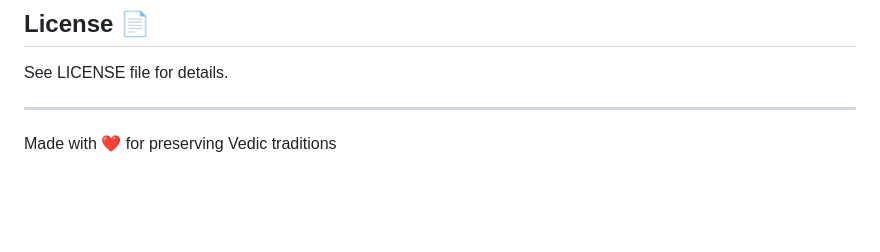
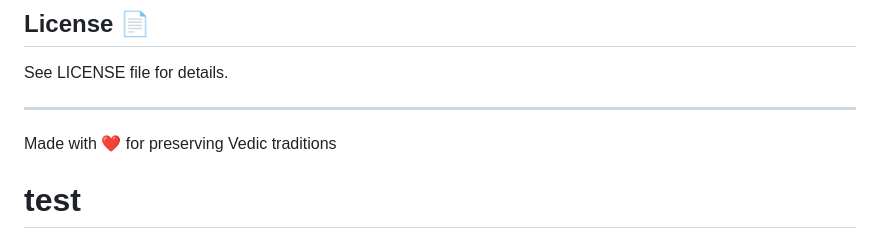
Before and after one commit to shubhamsinnh/first-project, a Markdown page: README.md, the part around the change. Drawn GitHub-style; blank space fills up the shorter version.

Commit message:
test: verify signing

```diff
--- a/README.md
+++ b/README.md
@@ -220,3 +220,4 @@ See LICENSE file for details.
 ---
 
 Made with ❤️ for preserving Vedic traditions
+# test
```
